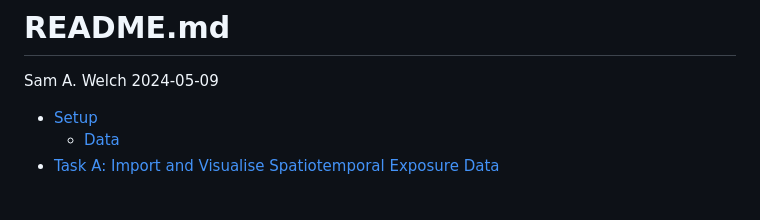
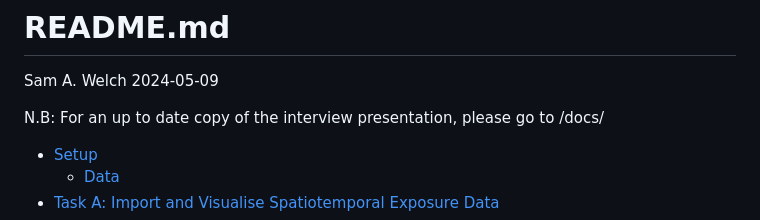
Before and after one commit to samawelch/NIVA_Postdoc_AEP, a Markdown page: README.md, the part around the change. GitHub-like rendering; blank space fills up the shorter version.

```diff
--- a/README.md
+++ b/README.md
@@ -1,6 +1,8 @@
 # README.md
 Sam A. Welch
 2024-05-09
+
+N.B: For an up to date copy of the interview presentation, please go to /docs/
 
 - [Setup](#setup)
   - [Data](#data)
```
